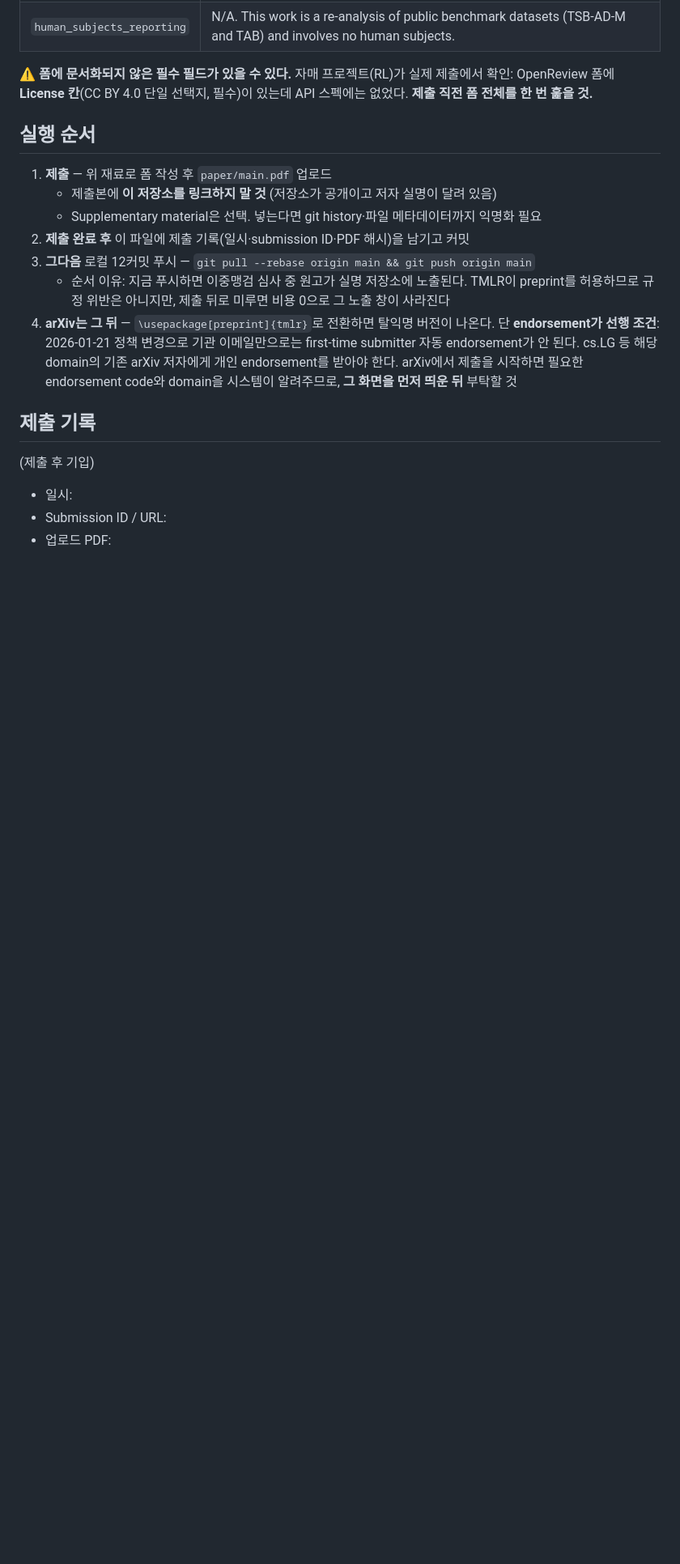
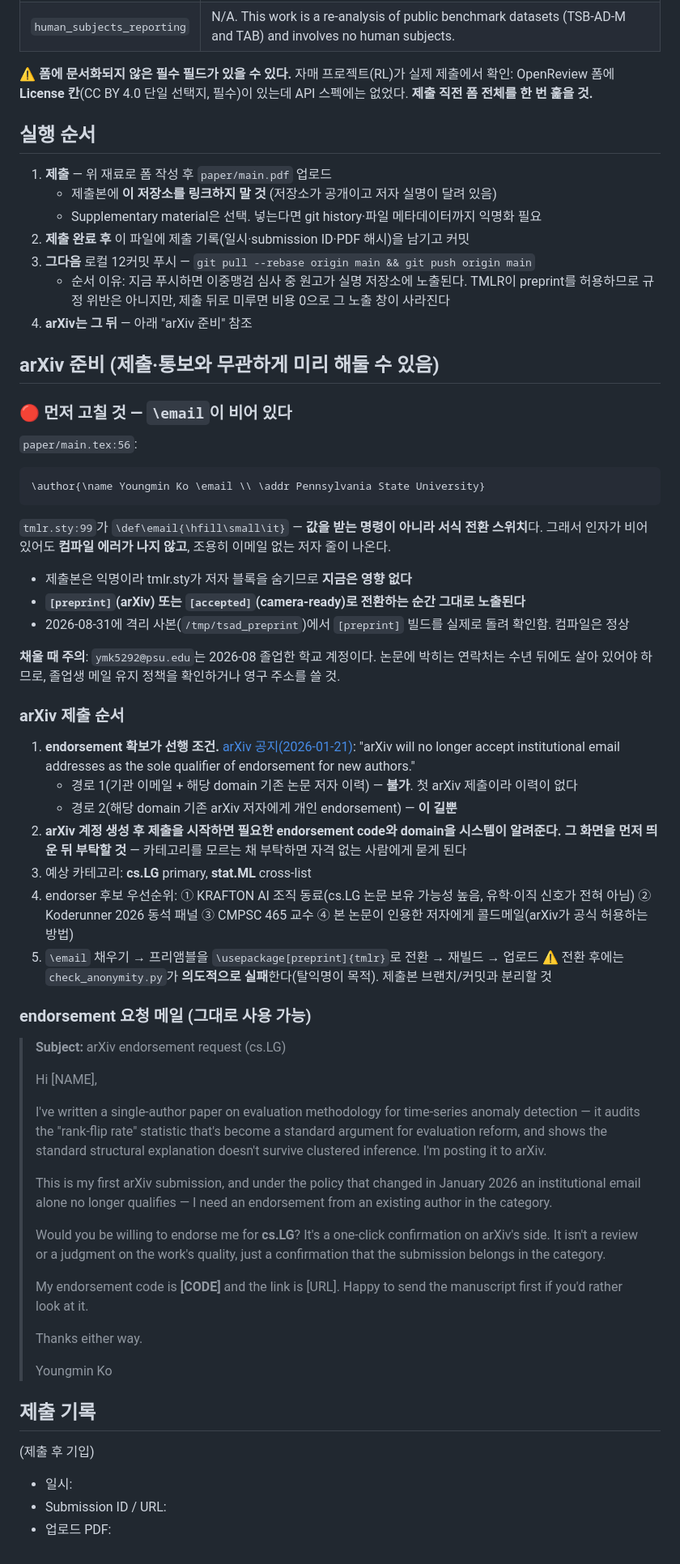
Before and after one commit to mandu5/structure-aware-tsad-evaluation, a Markdown page: paper/SUBMISSION.md, the part around one of its changes. Shown at 81% size. Drawn GitHub-style; blank space fills up the shorter version.

Commit message:
Record the verify gate result and the arXiv preparation
make verify passed end to end: recomputing the artifacts, the numbers and
the PDF leaves all three byte-identical to what is committed.

Also documents a defect that only surfaces off the submission path. In
main.tex the author line calls \email with no argument, and tmlr.sty
defines \email as a formatting switch rather than a command taking one, so
the build succeeds and silently renders an author line with no address.
The submission is anonymous and unaffected; [preprint] and [accepted] are
not. Confirmed by building the preprint variant in an isolated copy.

Co-Authored-By: Claude Opus 5 <noreply@anthropic.com>

````diff
--- a/paper/SUBMISSION.md
+++ b/paper/SUBMISSION.md
@@ -47,9 +48,54 @@ Reports that point-level and segment-level metrics rank time-series anomaly dete
 2. **제출 완료 후** 이 파일에 제출 기록(일시·submission ID·PDF 해시)을 남기고 커밋
 3. **그다음** 로컬 12커밋 푸시 — `git pull --rebase origin main && git push origin main`
    - 순서 이유: 지금 푸시하면 이중맹검 심사 중 원고가 실명 저장소에 노출된다. TMLR이 preprint를 허용하므로 규정 위반은 아니지만, 제출 뒤로 미루면 비용 0으로 그 노출 창이 사라진다
-4. **arXiv는 그 뒤** — `\usepackage[preprint]{tmlr}`로 전환하면 탈익명 버전이 나온다.
-   단 **endorsement가 선행 조건**: 2026-01-21 정책 변경으로 기관 이메일만으로는 first-time submitter 자동 endorsement가 안 된다. cs.LG 등 해당 domain의 기존 arXiv 저자에게 개인 endorsement를 받아야 한다.
-   arXiv에서 제출을 시작하면 필요한 endorsement code와 domain을 시스템이 알려주므로, **그 화면을 먼저 띄운 뒤** 부탁할 것
+4. **arXiv는 그 뒤** — 아래 "arXiv 준비" 참조
+
+## arXiv 준비 (제출·통보와 무관하게 미리 해둘 수 있음)
+
+### 🔴 먼저 고칠 것 — `\email`이 비어 있다
+
+`paper/main.tex:56`:
+
+```latex
+\author{\name Youngmin Ko \email \\ \addr Pennsylvania State University}
+```
+
+`tmlr.sty:99`가 `\def\email{\hfill\small\it}` — **값을 받는 명령이 아니라 서식 전환 스위치**다. 그래서 인자가 비어 있어도 **컴파일 에러가 나지 않고**, 조용히 이메일 없는 저자 줄이 나온다.
+
+- 제출본은 익명이라 tmlr.sty가 저자 블록을 숨기므로 **지금은 영향 없다**
+- **`[preprint]`(arXiv) 또는 `[accepted]`(camera-ready)로 전환하는 순간 그대로 노출된다**
+- 2026-08-31에 격리 사본(`/tmp/tsad_preprint`)에서 `[preprint]` 빌드를 실제로 돌려 확인함. 컴파일은 정상
+
+**채울 때 주의**: `ymk5292@psu.edu`는 2026-08 졸업한 학교 계정이다. 논문에 박히는 연락처는 수년 뒤에도 살아 있어야 하므로, 졸업생 메일 유지 정책을 확인하거나 영구 주소를 쓸 것.
+
+### arXiv 제출 순서
+
+1. **endorsement 확보가 선행 조건.** [arXiv 공지(2026-01-21)](https://blog.arxiv.org/2026/01/21/attention-authors-updated-endorsement-policy/): "arXiv will no longer accept institutional email addresses as the sole qualifier of endorsement for new authors."
+   - 경로 1(기관 이메일 + 해당 domain 기존 논문 저자 이력) — **불가**. 첫 arXiv 제출이라 이력이 없다
+   - 경로 2(해당 domain 기존 arXiv 저자에게 개인 endorsement) — **이 길뿐**
+2. **arXiv 계정 생성 후 제출을 시작하면 필요한 endorsement code와 domain을 시스템이 알려준다. 그 화면을 먼저 띄운 뒤 부탁할 것** — 카테고리를 모르는 채 부탁하면 자격 없는 사람에게 묻게 된다
+3. 예상 카테고리: **cs.LG** primary, **stat.ML** cross-list
+4. endorser 후보 우선순위: ① KRAFTON AI 조직 동료(cs.LG 논문 보유 가능성 높음, 유학·이직 신호가 전혀 아님) ② Koderunner 2026 동석 패널 ③ CMPSC 465 교수 ④ 본 논문이 인용한 저자에게 콜드메일(arXiv가 공식 허용하는 방법)
+5. `\email` 채우기 → 프리앰블을 `\usepackage[preprint]{tmlr}`로 전환 → 재빌드 → 업로드
+   ⚠️ 전환 후에는 `check_anonymity.py`가 **의도적으로 실패**한다(탈익명이 목적). 제출본 브랜치/커밋과 분리할 것
+
+### endorsement 요청 메일 (그대로 사용 가능)
+
+> **Subject:** arXiv endorsement request (cs.LG)
+>
+> Hi [NAME],
+>
+> I've written a single-author paper on evaluation methodology for time-series anomaly detection — it audits the "rank-flip rate" statistic that's become a standard argument for evaluation reform, and shows the standard structural explanation doesn't survive clustered inference. I'm posting it to arXiv.
+>
+> This is my first arXiv submission, and under the policy that changed in January 2026 an institutional email alone no longer qualifies — I need an endorsement from an existing author in the category.
+>
+> Would you be willing to endorse me for **cs.LG**? It's a one-click confirmation on arXiv's side. It isn't a review or a judgment on the work's quality, just a confirmation that the submission belongs in the category.
+>
+> My endorsement code is **[CODE]** and the link is [URL]. Happy to send the manuscript first if you'd rather look at it.
+>
+> Thanks either way.
+>
+> Youngmin Ko
 
 ## 제출 기록
 
````
Also changed, not shown: other parts of paper/SUBMISSION.md (+1 -0 lines).
